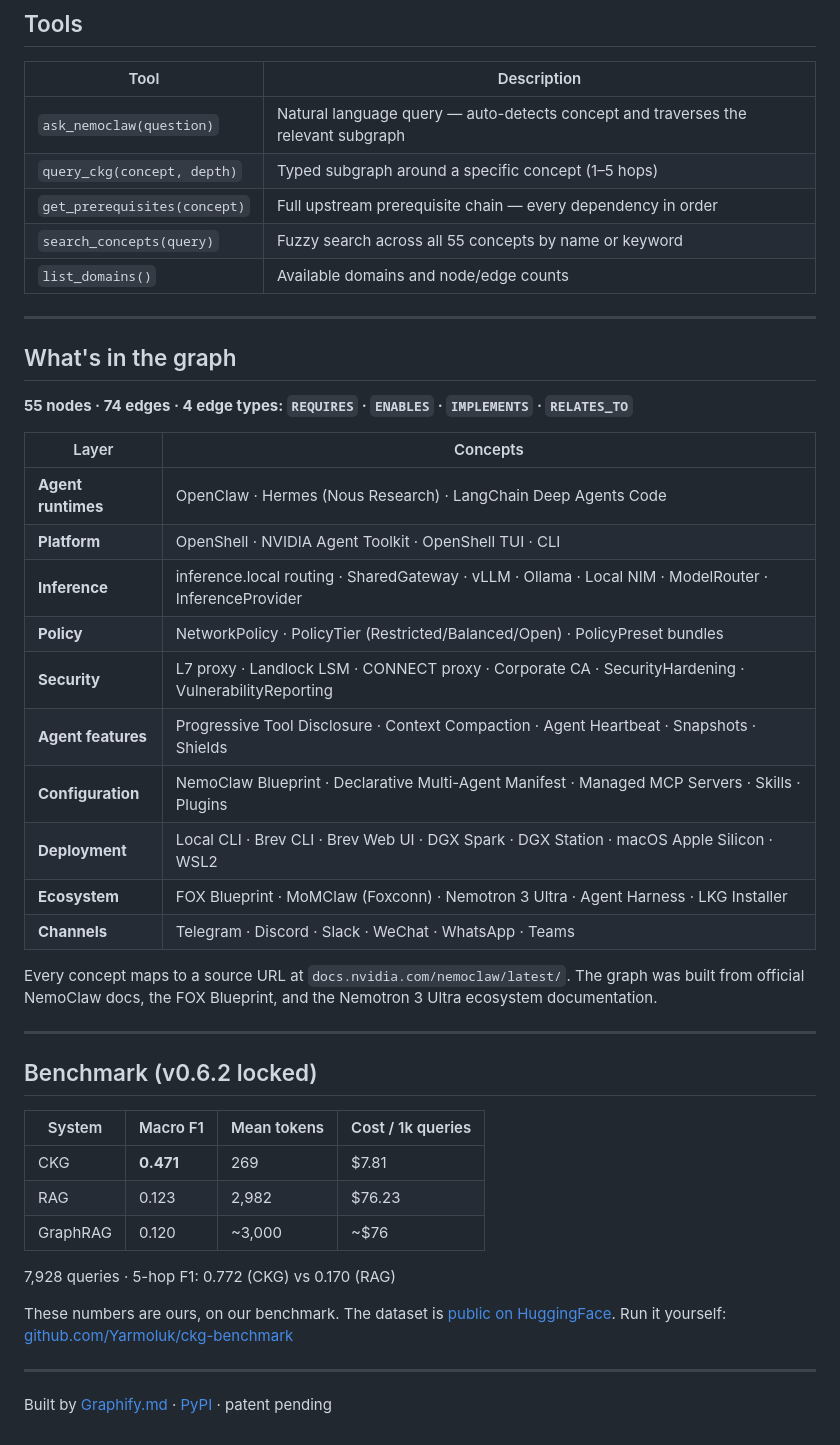
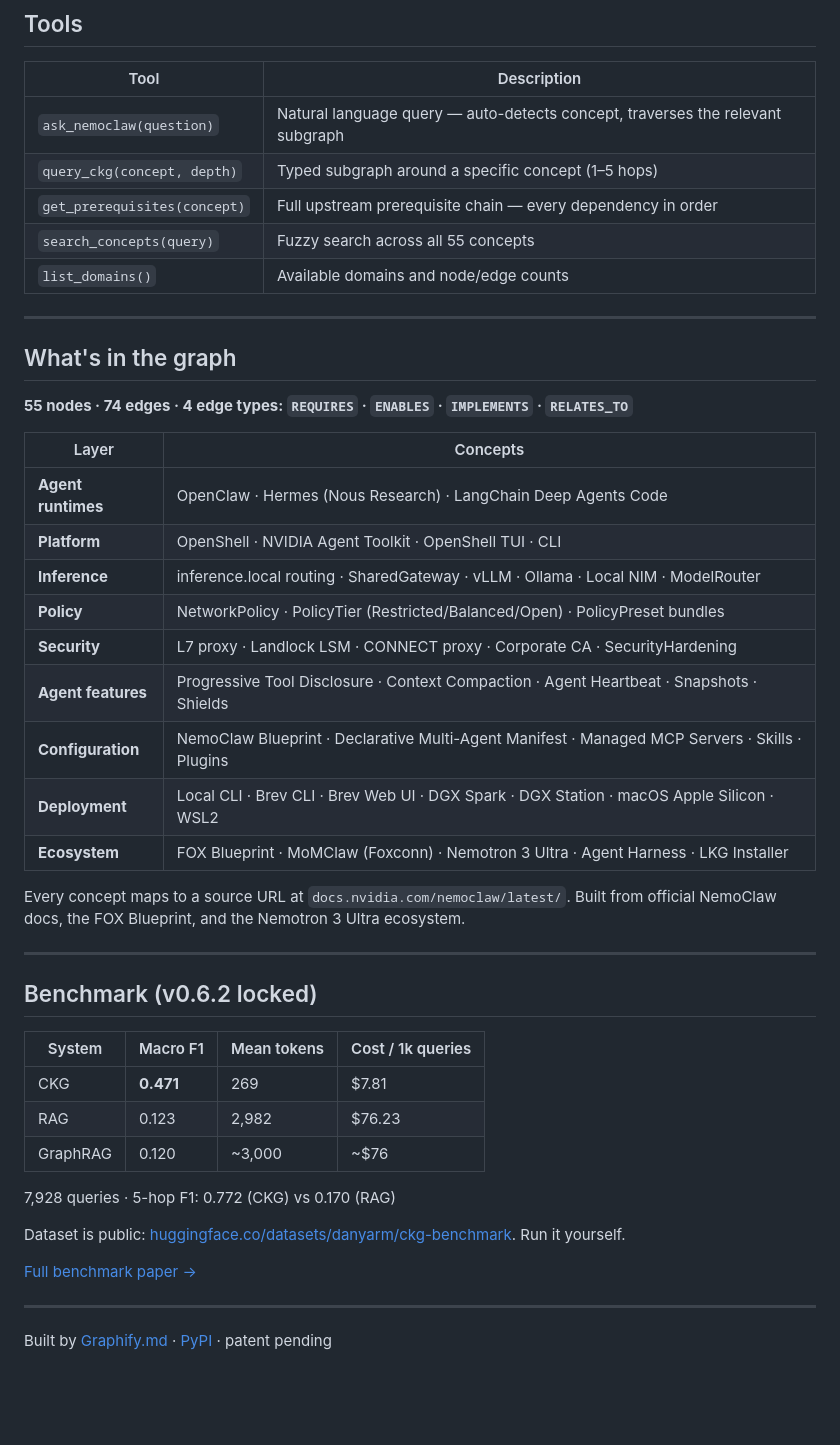
Before and after one commit to Yarmoluk/ckg-nvidia-nemoclaw, a Markdown page: README.md, the part around one of its changes. Drawn GitHub-style; blank space fills up the shorter version.

```diff
--- a/README.md
+++ b/README.md
@@ -139,10 +159,10 @@ Claude Desktop config:
 
 | Tool | Description |
 |------|-------------|
-| `ask_nemoclaw(question)` | Natural language query — auto-detects concept and traverses the relevant subgraph |
+| `ask_nemoclaw(question)` | Natural language query — auto-detects concept, traverses the relevant subgraph |
 | `query_ckg(concept, depth)` | Typed subgraph around a specific concept (1–5 hops) |
 | `get_prerequisites(concept)` | Full upstream prerequisite chain — every dependency in order |
-| `search_concepts(query)` | Fuzzy search across all 55 concepts by name or keyword |
+| `search_concepts(query)` | Fuzzy search across all 55 concepts |
 | `list_domains()` | Available domains and node/edge counts |
 
 ---
@@ -155,16 +175,15 @@ Claude Desktop config:
 |-------|----------|
 | **Agent runtimes** | OpenClaw · Hermes (Nous Research) · LangChain Deep Agents Code |
 | **Platform** | OpenShell · NVIDIA Agent Toolkit · OpenShell TUI · CLI |
-| **Inference** | inference.local routing · SharedGateway · vLLM · Ollama · Local NIM · ModelRouter · InferenceProvider |
+| **Inference** | inference.local routing · SharedGateway · vLLM · Ollama · Local NIM · ModelRouter |
 | **Policy** | NetworkPolicy · PolicyTier (Restricted/Balanced/Open) · PolicyPreset bundles |
-| **Security** | L7 proxy · Landlock LSM · CONNECT proxy · Corporate CA · SecurityHardening · VulnerabilityReporting |
+| **Security** | L7 proxy · Landlock LSM · CONNECT proxy · Corporate CA · SecurityHardening |
 | **Agent features** | Progressive Tool Disclosure · Context Compaction · Agent Heartbeat · Snapshots · Shields |
 | **Configuration** | NemoClaw Blueprint · Declarative Multi-Agent Manifest · Managed MCP Servers · Skills · Plugins |
 | **Deployment** | Local CLI · Brev CLI · Brev Web UI · DGX Spark · DGX Station · macOS Apple Silicon · WSL2 |
 | **Ecosystem** | FOX Blueprint · MoMClaw (Foxconn) · Nemotron 3 Ultra · Agent Harness · LKG Installer |
-| **Channels** | Telegram · Discord · Slack · WeChat · WhatsApp · Teams |
 
-Every concept maps to a source URL at `docs.nvidia.com/nemoclaw/latest/`. The graph was built from official NemoClaw docs, the FOX Blueprint, and the Nemotron 3 Ultra ecosystem documentation.
+Every concept maps to a source URL at `docs.nvidia.com/nemoclaw/latest/`. Built from official NemoClaw docs, the FOX Blueprint, and the Nemotron 3 Ultra ecosystem.
 
 ---
 
@@ -178,7 +197,9 @@ Every concept maps to a source URL at `docs.nvidia.com/nemoclaw/latest/`. The gr
 
 7,928 queries · 5-hop F1: 0.772 (CKG) vs 0.170 (RAG)
 
-These numbers are ours, on our benchmark. The dataset is [public on HuggingFace](https://huggingface.co/datasets/danyarm/ckg-benchmark). Run it yourself: [github.com/Yarmoluk/ckg-benchmark](https://github.com/Yarmoluk/ckg-benchmark/blob/main/paper/main.pdf)
+Dataset is public: [huggingface.co/datasets/danyarm/ckg-benchmark](https://huggingface.co/datasets/danyarm/ckg-benchmark). Run it yourself.
+
+[Full benchmark paper →](https://github.com/Yarmoluk/ckg-benchmark/blob/main/paper/main.pdf)
 
 ---
 
```
Also changed, not shown: other parts of README.md (+61 -41 lines).
